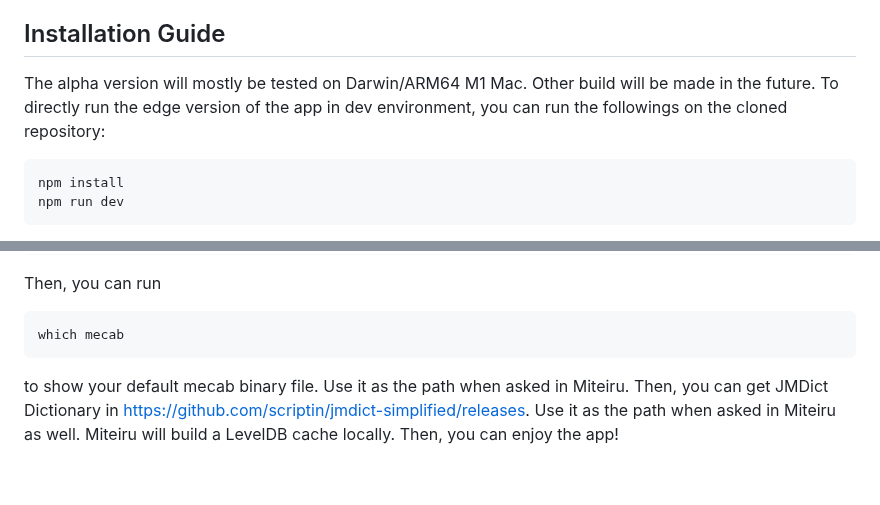
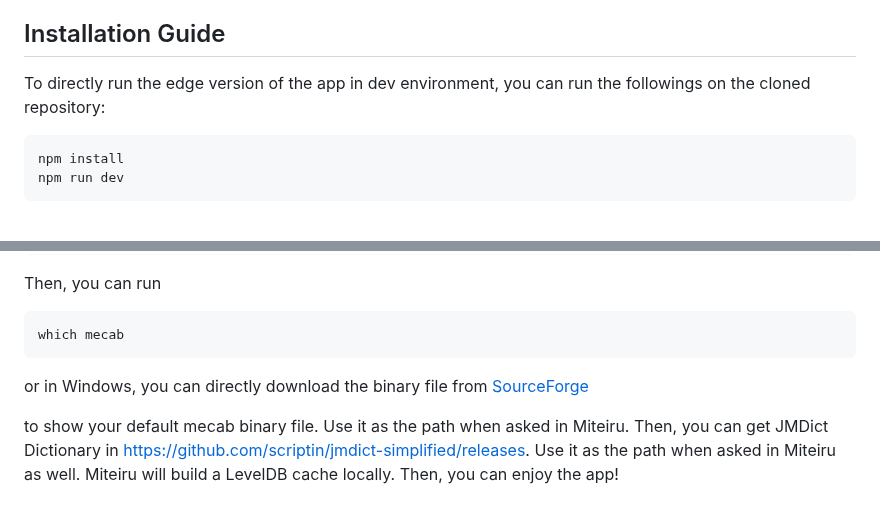
Before and after one commit to hockyy/miteiru, a Markdown page: README.md, 2 parts joined by grey strips. GitHub-like rendering; blank space fills up the shorter version.

````diff
--- a/README.md
+++ b/README.md
@@ -14,7 +14,7 @@ Miteiru is an open source Electron video player to learn Japanese. It has modula
 
 ## Installation Guide
 
-The alpha version will mostly be tested on Darwin/ARM64 M1 Mac. Other build will be made in the future. To directly run the edge version of the app in dev environment, you can run the followings on the cloned repository:
+To directly run the edge version of the app in dev environment, you can run the followings on the cloned repository:
 
 ```bash
 npm install
@@ -38,6 +38,8 @@ Then, you can run
 ```bash
 which mecab
 ```
+
+or in Windows, you can directly download the binary file from [SourceForge](https://sourceforge.net/projects/mecab/)
 
 to show your default mecab binary file. Use it as the path when asked in Miteiru. Then, you can get JMDict Dictionary in [https://github.com/scriptin/jmdict-simplified/releases](https://github.com/scriptin/jmdict-simplified/releases). Use it as the path when asked in Miteiru as well. Miteiru will build a LevelDB cache locally. Then, you can enjoy the app!
 
````
